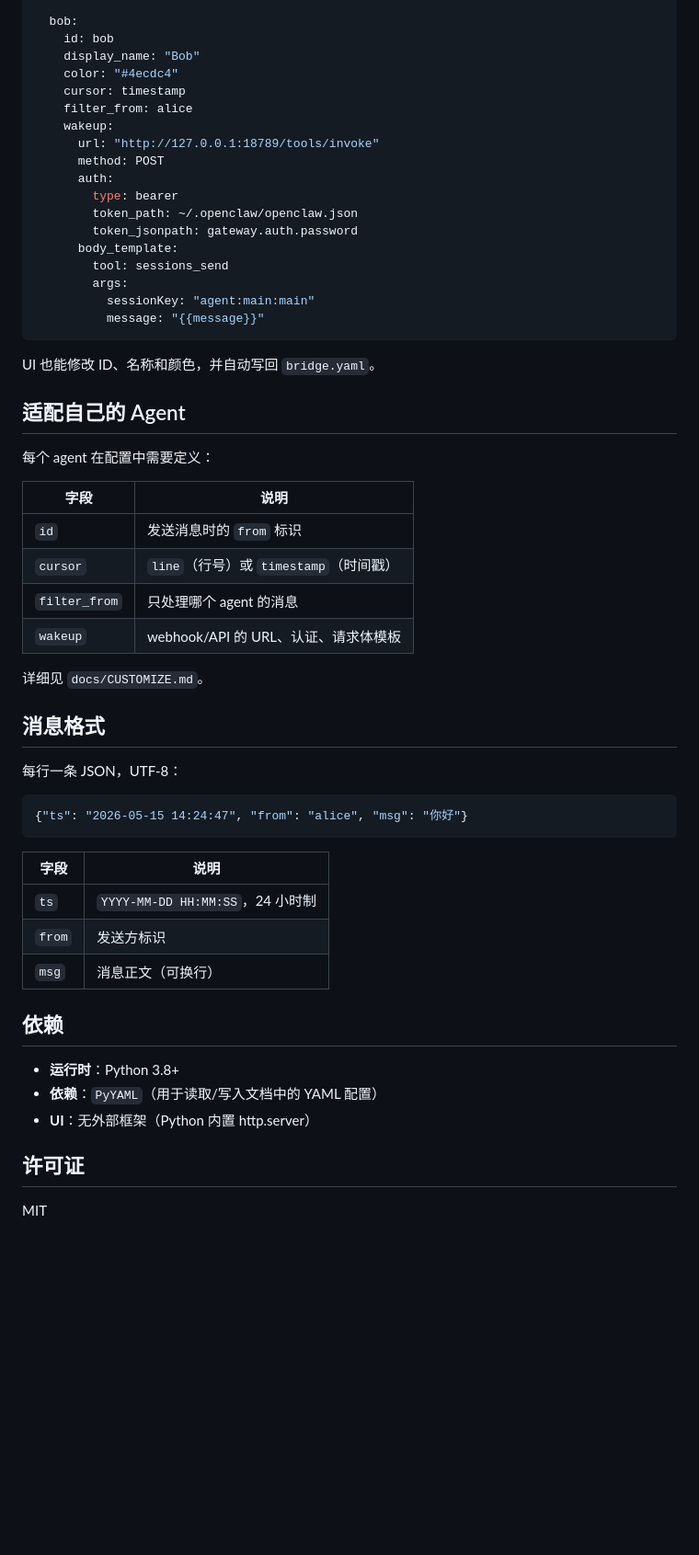
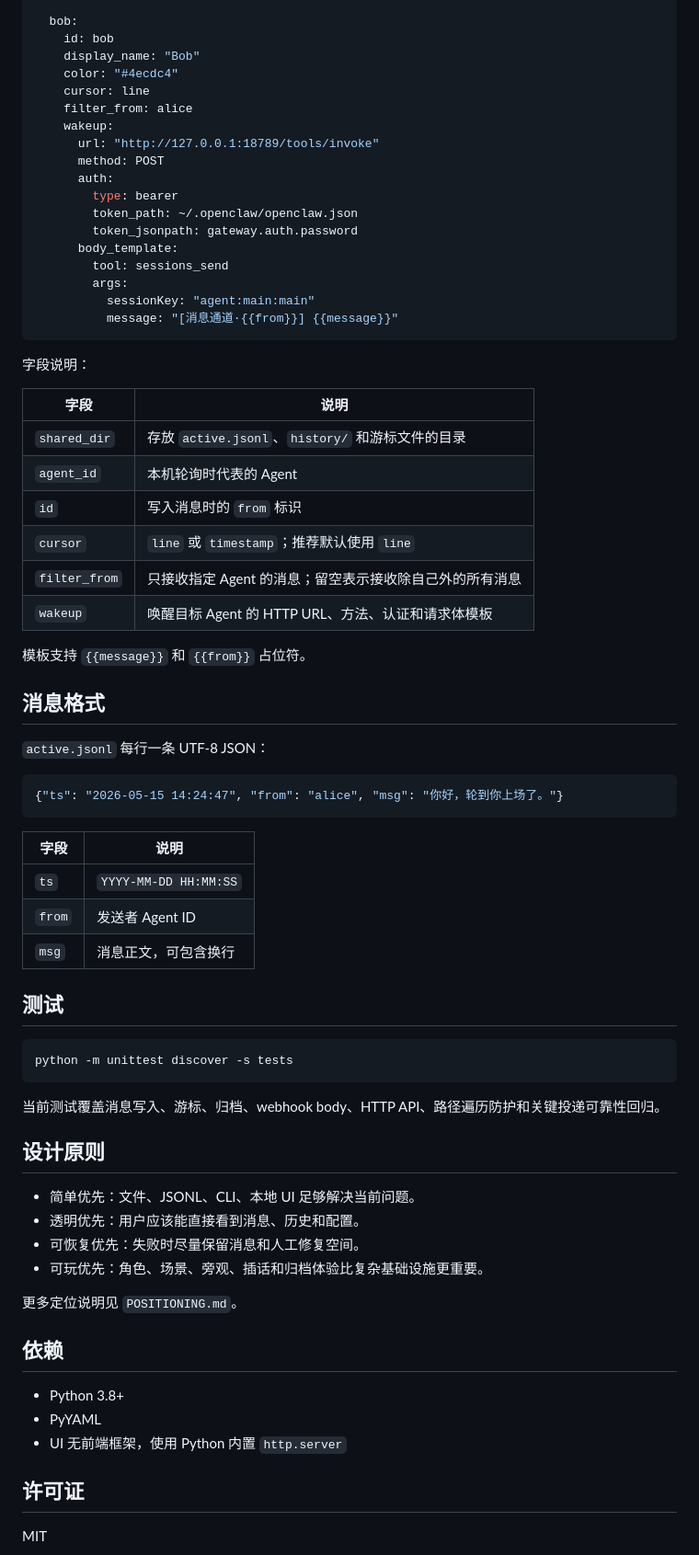
Before and after one commit to BearCubConstellation/agent-bridge, a Markdown page: README.md, the part around one of its changes. Shown at 92% size. Drawn GitHub-style; blank space fills up the shorter version.

````diff
--- a/README.md
+++ b/README.md
@@ -194,7 +157,7 @@ agents:
     id: bob
     display_name: "Bob"
     color: "#4ecdc4"
-    cursor: timestamp
+    cursor: line
     filter_from: alice
     wakeup:
       url: "http://127.0.0.1:18789/tools/invoke"
@@ -207,43 +170,58 @@ agents:
         tool: sessions_send
         args:
           sessionKey: "agent:main:main"
-          message: "{{message}}"
+          message: "[消息通道·{{from}}] {{message}}"
 ```
 
-UI 也能修改 ID、名称和颜色，并自动写回 `bridge.yaml`。
+字段说明：
 
-## 适配自己的 Agent
+| 字段 | 说明 |
+| --- | --- |
+| `shared_dir` | 存放 `active.jsonl`、`history/` 和游标文件的目录 |
+| `agent_id` | 本机轮询时代表的 Agent |
+| `id` | 写入消息时的 `from` 标识 |
+| `cursor` | `line` 或 `timestamp`；推荐默认使用 `line` |
+| `filter_from` | 只接收指定 Agent 的消息；留空表示接收除自己外的所有消息 |
+| `wakeup` | 唤醒目标 Agent 的 HTTP URL、方法、认证和请求体模板 |
 
-每个 agent 在配置中需要定义：
-
-| 字段          | 说明                                 |
-|---------------|--------------------------------------|
-| `id`          | 发送消息时的 `from` 标识             |
-| `cursor`      | `line`（行号）或 `timestamp`（时间戳） |
-| `filter_from` | 只处理哪个 agent 的消息               |
-| `wakeup`      | webhook/API 的 URL、认证、请求体模板   |
-
-详细见 `docs/CUSTOMIZE.md`。
+模板支持 `{{message}}` 和 `{{from}}` 占位符。
 
 ## 消息格式
 
-每行一条 JSON，UTF-8：
+`active.jsonl` 每行一条 UTF-8 JSON：
 
 ```json
-{"ts": "2026-05-15 14:24:47", "from": "alice", "msg": "你好"}
+{"ts": "2026-05-15 14:24:47", "from": "alice", "msg": "你好，轮到你上场了。"}
 ```
 
-| 字段   | 说明                            |
-|--------|--------------------------------|
-| `ts`   | `YYYY-MM-DD HH:MM:SS`，24 小时制 |
-| `from` | 发送方标识                      |
-| `msg`  | 消息正文（可换行）              |
+| 字段 | 说明 |
+| --- | --- |
+| `ts` | `YYYY-MM-DD HH:MM:SS` |
+| `from` | 发送者 Agent ID |
+| `msg` | 消息正文，可包含换行 |
+
+## 测试
+
+```bash
+python -m unittest discover -s tests
+```
+
+当前测试覆盖消息写入、游标、归档、webhook body、HTTP API、路径遍历防护和关键投递可靠性回归。
+
+## 设计原则
+
+- 简单优先：文件、JSONL、CLI、本地 UI 足够解决当前问题。
+- 透明优先：用户应该能直接看到消息、历史和配置。
+- 可恢复优先：失败时尽量保留消息和人工修复空间。
+- 可玩优先：角色、场景、旁观、插话和归档体验比复杂基础设施更重要。
+
+更多定位说明见 `POSITIONING.md`。
 
 ## 依赖
 
-- **运行时**：Python 3.8+
-- **依赖**：`PyYAML`（用于读取/写入文档中的 YAML 配置）
-- **UI**：无外部框架（Python 内置 http.server）
+- Python 3.8+
+- PyYAML
+- UI 无前端框架，使用 Python 内置 `http.server`
 
 ## 许可证
 
````
Also changed, not shown: other parts of README.md (+72 -109 lines), POSITIONING.md (added, +57 -0 lines).
